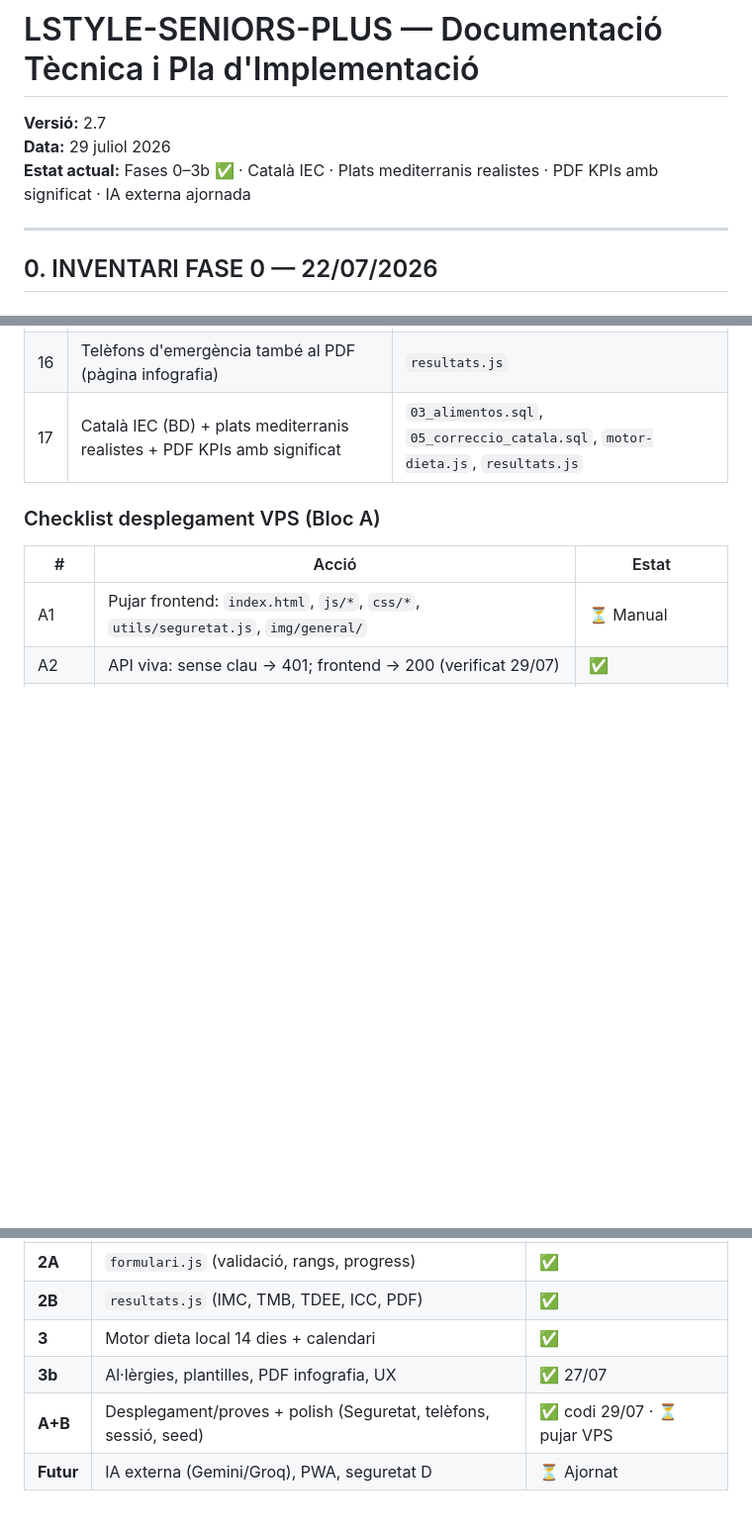
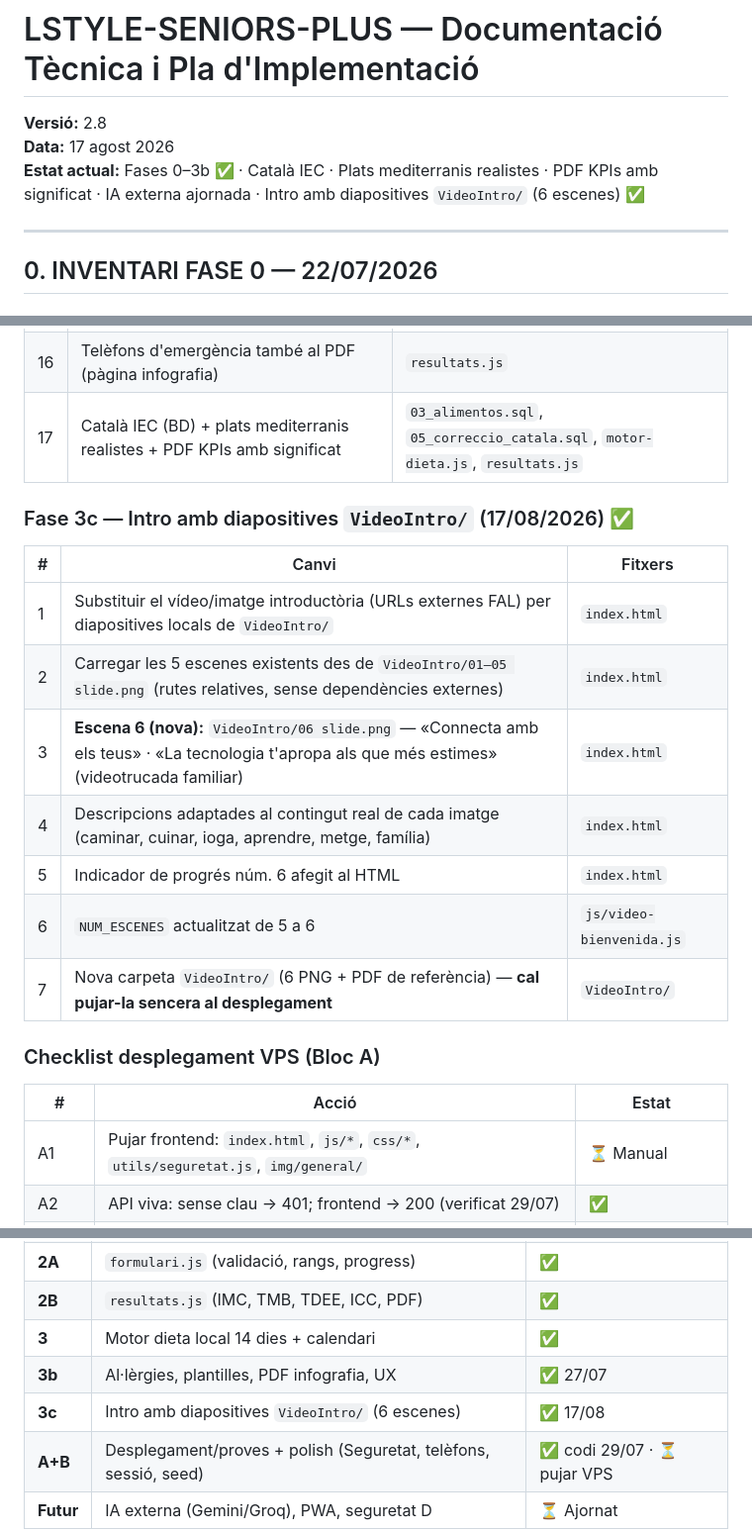
Before and after one commit to MiquelMesa/lstyle-seniors-plus, a Markdown page: doc.md, 3 parts joined by grey strips. Shown at 99% size. Drawn GitHub-style; blank space fills up the shorter version.

Commit message:
Docs: Fase 3c - Intro amb diapositives VideoIntro (6 escenes)

```diff
--- a/doc.md
+++ b/doc.md
@@ -1,8 +1,8 @@
 # LSTYLE-SENIORS-PLUS — Documentació Tècnica i Pla d'Implementació
 
-**Versió:** 2.7
-**Data:** 29 juliol 2026
-**Estat actual:** Fases 0–3b ✅ · Català IEC · Plats mediterranis realistes · PDF KPIs amb significat · IA externa ajornada
+**Versió:** 2.8
+**Data:** 17 agost 2026
+**Estat actual:** Fases 0–3b ✅ · Català IEC · Plats mediterranis realistes · PDF KPIs amb significat · IA externa ajornada · Intro amb diapositives `VideoIntro/` (6 escenes) ✅
 
 ---
 
@@ -600,6 +600,18 @@ consejos_condiciones.sql (FK condicion_id)
 | 16 | Telèfons d'emergència també al PDF (pàgina infografia) | `resultats.js` |
 | 17 | Català IEC (BD) + plats mediterranis realistes + PDF KPIs amb significat | `03_alimentos.sql`, `05_correccio_catala.sql`, `motor-dieta.js`, `resultats.js` |
 
+### Fase 3c — Intro amb diapositives `VideoIntro/` (17/08/2026) ✅
+
+| # | Canvi | Fitxers |
+|---|-------|---------|
+| 1 | Substituir el vídeo/imatge introductòria (URLs externes FAL) per diapositives locals de `VideoIntro/` | `index.html` |
+| 2 | Carregar les 5 escenes existents des de `VideoIntro/01–05 slide.png` (rutes relatives, sense dependències externes) | `index.html` |
+| 3 | **Escena 6 (nova):** `VideoIntro/06 slide.png` — «Connecta amb els teus» · «La tecnologia t'apropa als que més estimes» (videotrucada familiar) | `index.html` |
+| 4 | Descripcions adaptades al contingut real de cada imatge (caminar, cuinar, ioga, aprendre, metge, família) | `index.html` |
+| 5 | Indicador de progrés núm. 6 afegit al HTML | `index.html` |
+| 6 | `NUM_ESCENES` actualitzat de 5 a 6 | `js/video-bienvenida.js` |
+| 7 | Nova carpeta `VideoIntro/` (6 PNG + PDF de referència) — **cal pujar-la sencera al desplegament** | `VideoIntro/` |
+
 ### Checklist desplegament VPS (Bloc A)
 
 | # | Acció | Estat |
@@ -619,6 +631,7 @@ consejos_condiciones.sql (FK condicion_id)
 | **2B** | `resultats.js` (IMC, TMB, TDEE, ICC, PDF) | ✅ |
 | **3** | Motor dieta local 14 dies + calendari | ✅ |
 | **3b** | Al·lèrgies, plantilles, PDF infografia, UX | ✅ 27/07 |
+| **3c** | Intro amb diapositives `VideoIntro/` (6 escenes) | ✅ 17/08 |
 | **A+B** | Desplegament/proves + polish (Seguretat, telèfons, sessió, seed) | ✅ codi 29/07 · ⏳ pujar VPS |
 | **Futur** | IA externa (Gemini/Groq), PWA, seguretat D | ⏳ Ajornat |
 
```
